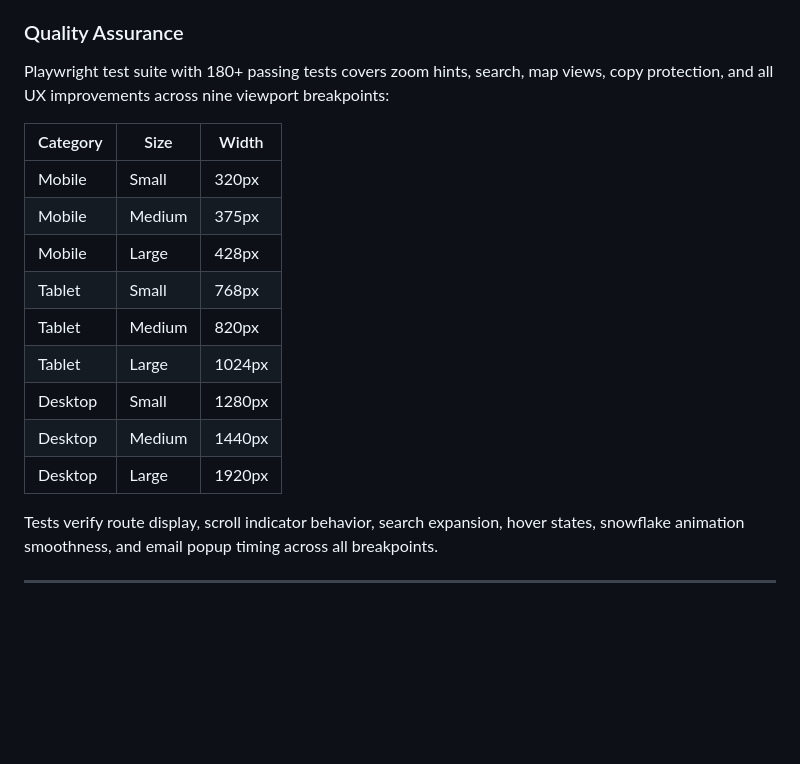
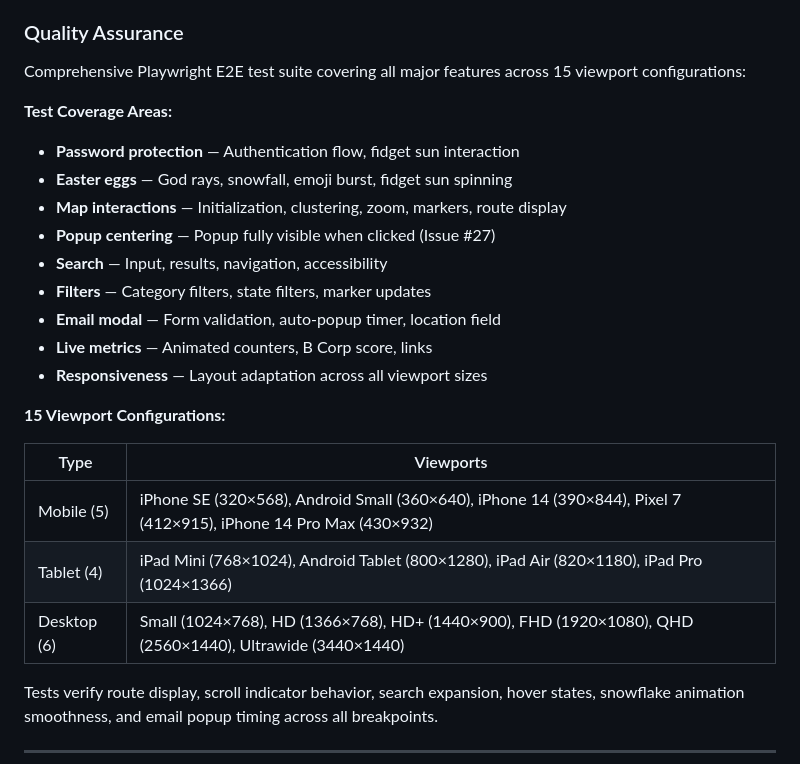
Before and after one commit to oliverames/sunshine-trail, a Markdown page: README.md, the part around the change. Rendered like a GitHub page; blank space fills up the shorter version.

Commit message:
Update README with comprehensive test suite documentation
- Expanded Quality Assurance section to reflect 15 viewport configurations
- Added detailed test coverage areas (password, Easter eggs, map, popup,
  search, filters, email modal, live metrics, responsiveness)
- Updated viewport table with specific device names and dimensions

Co-Authored-By: Claude Opus 4.5 <noreply@anthropic.com>

```diff
--- a/README.md
+++ b/README.md
@@ -472,19 +472,26 @@ The map collapses back when the popup closes or search is dismissed. The scroll
 
 ### Quality Assurance
 
-Playwright test suite with 180+ passing tests covers zoom hints, search, map views, copy protection, and all UX improvements across nine viewport breakpoints:
+Comprehensive Playwright E2E test suite covering all major features across 15 viewport configurations:
 
-| Category | Size | Width |
-|----------|------|-------|
-| Mobile | Small | 320px |
-| Mobile | Medium | 375px |
-| Mobile | Large | 428px |
-| Tablet | Small | 768px |
-| Tablet | Medium | 820px |
-| Tablet | Large | 1024px |
-| Desktop | Small | 1280px |
-| Desktop | Medium | 1440px |
-| Desktop | Large | 1920px |
+**Test Coverage Areas:**
+- **Password protection** — Authentication flow, fidget sun interaction
+- **Easter eggs** — God rays, snowfall, emoji burst, fidget sun spinning
+- **Map interactions** — Initialization, clustering, zoom, markers, route display
+- **Popup centering** — Popup fully visible when clicked (Issue #27)
+- **Search** — Input, results, navigation, accessibility
+- **Filters** — Category filters, state filters, marker updates
+- **Email modal** — Form validation, auto-popup timer, location field
+- **Live metrics** — Animated counters, B Corp score, links
+- **Responsiveness** — Layout adaptation across all viewport sizes
+
+**15 Viewport Configurations:**
+
+| Type | Viewports |
+|------|-----------|
+| Mobile (5) | iPhone SE (320×568), Android Small (360×640), iPhone 14 (390×844), Pixel 7 (412×915), iPhone 14 Pro Max (430×932) |
+| Tablet (4) | iPad Mini (768×1024), Android Tablet (800×1280), iPad Air (820×1180), iPad Pro (1024×1366) |
+| Desktop (6) | Small (1024×768), HD (1366×768), HD+ (1440×900), FHD (1920×1080), QHD (2560×1440), Ultrawide (3440×1440) |
 
 Tests verify route display, scroll indicator behavior, search expansion, hover states, snowflake animation smoothness, and email popup timing across all breakpoints.
 
```
